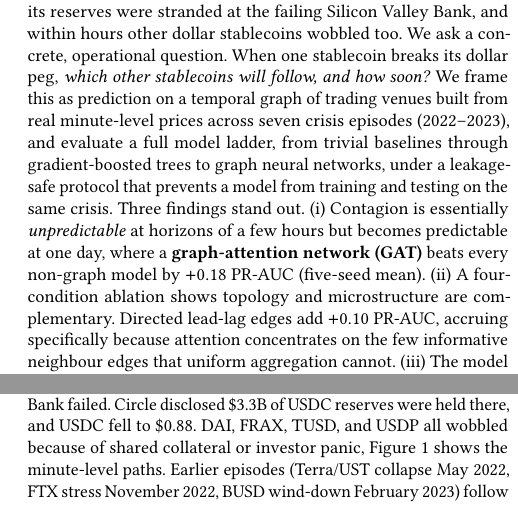
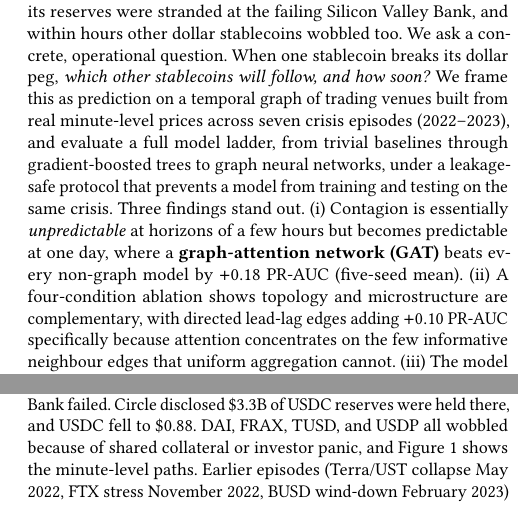
Before and after one commit to nl2992/ICAIF_stablecoin-contagion-gnn, a LaTeX paper (paper/standalone_gnn_paper/main.tex): two parts of the columns of page 1 of 8, joined at a grey line, cut so that both start at the same text. Compiled offline with pdfLaTeX.

Commit message:
Smooth prose flow after punctuation copy-edit (commas/conjunctions; no em-dashes, colons, or semicolons)

```diff
--- a/paper/standalone_gnn_paper/main.tex
+++ b/paper/standalone_gnn_paper/main.tex
@@ -30,7 +30,7 @@ networks, under a leakage-safe protocol that prevents a model from training and
 crisis. Three findings stand out. (i)~Contagion is essentially \emph{unpredictable} at horizons of a
 few hours but becomes predictable at one day, where a \textbf{graph-attention network (GAT)} beats
 every non-graph model by $+0.18$ PR-AUC (five-seed mean). (ii)~A four-condition ablation shows
-topology and microstructure are complementary. Directed lead-lag edges add $+0.10$ PR-AUC, accruing
+topology and microstructure are complementary, with directed lead-lag edges adding $+0.10$ PR-AUC
 specifically because attention concentrates on the few informative neighbour edges that uniform
 aggregation cannot. (iii)~The model exports an interpretable per-crisis \textbf{hub ranking}, but we
 stress that this ranking is \emph{correlational}, and hand it to a causal test that overturns its
@@ -57,7 +57,7 @@ a regulatory priority~\cite{genius2025,mica2023}.
 
 The mechanism is concrete. On 10--12 March 2023, Silicon Valley Bank failed. Circle disclosed
 \$3.3B of USDC reserves were held there, and USDC fell to \$0.88. DAI, FRAX, TUSD, and USDP all
-wobbled because of shared collateral or investor panic, Figure~\ref{fig:depeg} shows the minute-level
+wobbled because of shared collateral or investor panic, and Figure~\ref{fig:depeg} shows the minute-level
 paths. Earlier episodes (Terra/UST collapse May 2022, FTX stress November 2022, BUSD wind-down
 February 2023) follow the same pattern. A triggering shock propagates through a web of shared
 exposures. This recurring structure is what makes the problem learnable, and why we assemble seven
```
Also changed, not shown: paper/standalone_gnn_paper/main.pdf.
